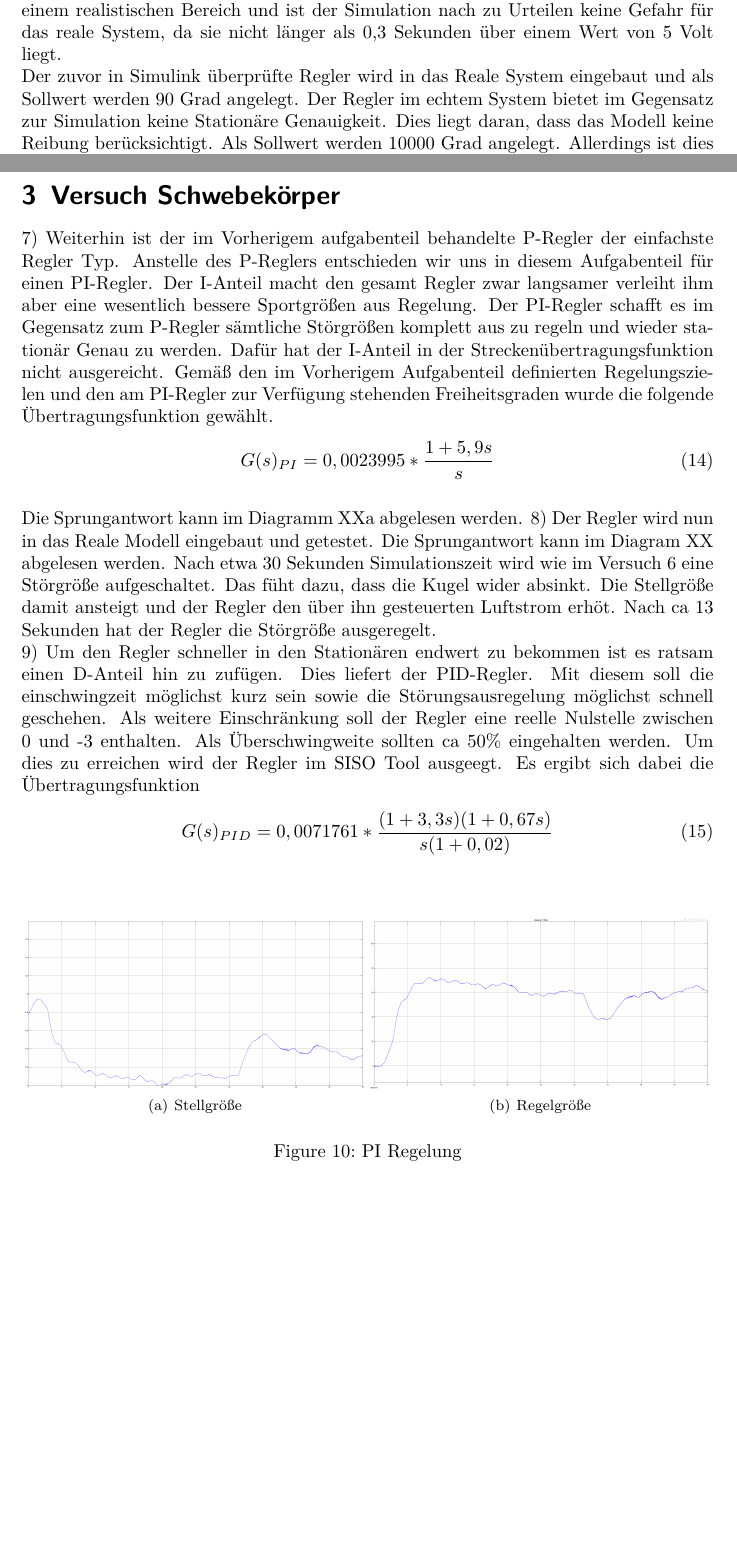
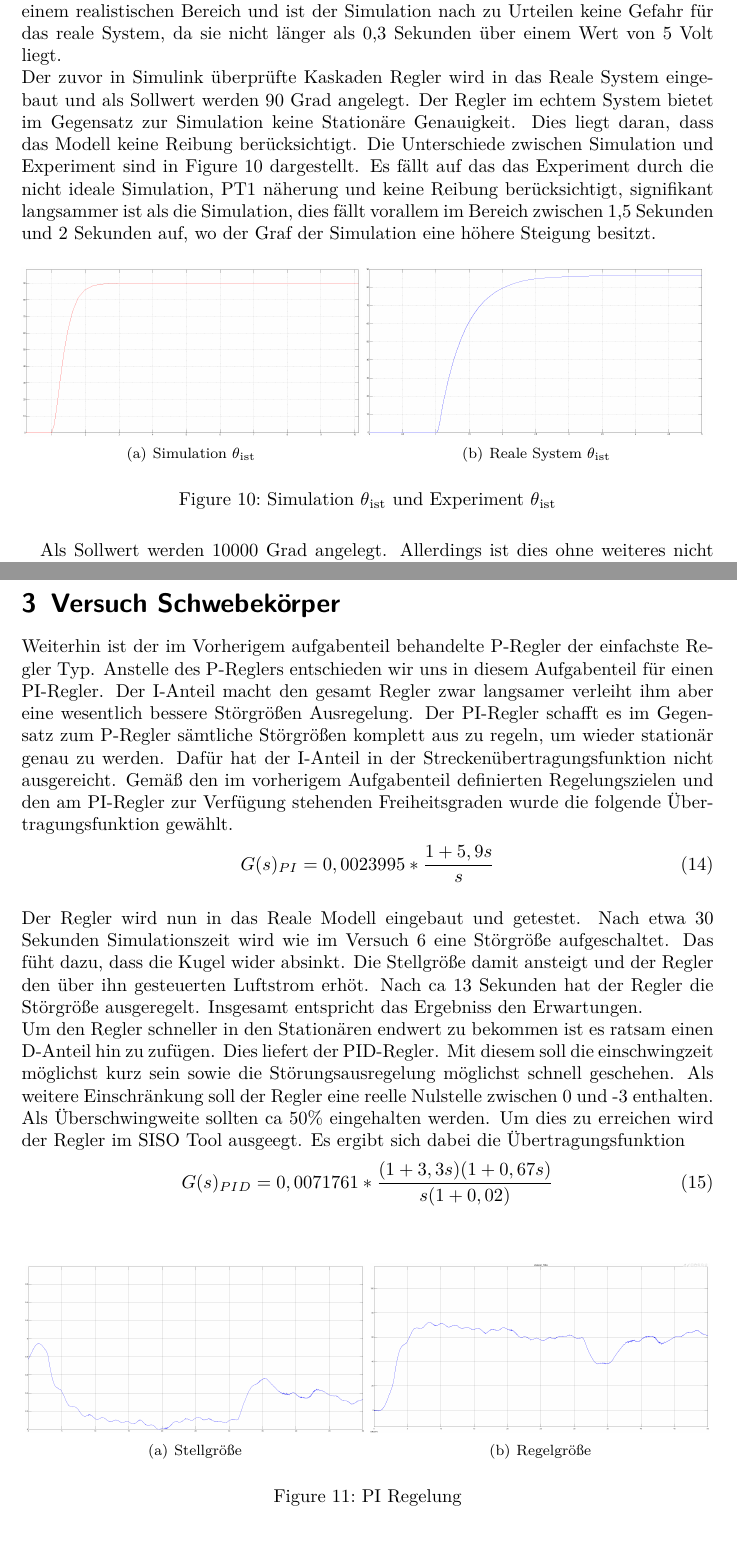
Before and after one commit to Eugen2586/RegelungstechnikAbgabe, a LaTeX document (Praktikumsbericht Regelungstechnik Praktikum/Praktikum Regelungstechnik.tex): two parts of pages 12 and 13 of 21, joined at a grey line, cut so that both start at the same text, the shorter picture padded with empty space. Compiled offline with pdfLaTeX.

Commit message:
fast Fertig Teil Leon
mein Teil ist fast fertig.

```diff
--- a/Praktikumsbericht Regelungstechnik Praktikum/Praktikum Regelungstechnik.tex
+++ b/Praktikumsbericht Regelungstechnik Praktikum/Praktikum Regelungstechnik.tex
@@ -267,8 +270,18 @@ G(s)_{ ua\theta}=G(s)_{ua\dot{\theta}}*\frac{1}{s} = \frac{90,653}{91,653s+9,17s
 %c)
 Mithilfe des SISO Tools kann ein P-Regler ausgelegt werden der die t \textsubscript{5\%} Zeit minimiert ohne dabei überzuschwingen.
 Als Verstärkungsfaktor des P-Reglers wurde 2,5262 ermittelt.
-	Die im bestimmte Kaskadenregelung soll nun in Simulink getestet werden. Als Sollwert wird dabei 90 Grad angenommen. Die dabei Benötigte Stellgröße liegt in einem realistischen Bereich und ist der Simulation nach zu Urteilen keine Gefahr für das reale System, da sie nicht länger als 0,3 Sekunden über einem Wert von 5 Volt liegt.\\
-	Der zuvor in Simulink überprüfte Regler wird in das Reale System eingebaut und als Sollwert werden 90 Grad angelegt. Der Regler im echtem System bietet im Gegensatz zur Simulation keine Stationäre Genauigkeit. Dies liegt daran, dass das Modell keine Reibung berücksichtigt.
-	Als Sollwert werden 10000 Grad angelegt.
- Allerdings ist dies ohne weiteres nicht möglich da das reale System einen Error Code ausgibt.
+%d)
+Die im bestimmte Kaskadenregelung soll nun in Simulink getestet werden. Als Sollwert wird dabei 90 Grad angenommen. Die dabei Benötigte Stellgröße liegt in einem realistischen Bereich und ist der Simulation nach zu Urteilen keine Gefahr für das reale System, da sie nicht länger als 0,3 Sekunden über einem Wert von 5 Volt liegt.\\
+%e)
+Der zuvor in Simulink überprüfte Kaskaden Regler wird in das Reale System eingebaut und als Sollwert werden 90 Grad angelegt. Der Regler im echtem System bietet im Gegensatz zur Simulation keine Stationäre Genauigkeit. Dies liegt daran, dass das Modell keine Reibung berücksichtigt.
+Die Unterschiede zwischen Simulation und Experiment sind in Figure 10 dargestellt. Es fällt auf das das Experiment durch die nicht ideale Simulation, PT1 näherung und keine Reibung berücksichtigt, signifikant langsammer ist als die Simulation, dies fällt vorallem im Bereich zwischen 1,5 Sekunden und 2 Sekunden auf, wo der Graf der Simulation eine höhere Steigung besitzt.
+%-----------------Stimmt die Figure Nummer noch?--------------???????????????????????????????????????????????????????????????????????????
+\begin{figure} [H]
+    \subfigure[Simulation $\theta$\textsubscript{ist}]{\includegraphics[width=0.49\textwidth]{Leon-PRT-Bilder/Drehzahl6d1neu}}
+    \subfigure[Reale System $\theta$\textsubscript{ist}]{\includegraphics[width=0.49\textwidth]{Leon-PRT-Bilder/Drehzahl6e1neu}}
+\caption{ Simulation $\theta$\textsubscript{ist} und Experiment $\theta$\textsubscript{ist}  }
+\end{figure}
+%f)
+Als Sollwert werden 10000 Grad angelegt.
+Allerdings ist dies ohne weiteres nicht möglich da das reale System einen Error Code ausgibt.
 Dies liegt an mehreren Problemen.
@@ -277,15 +291,16 @@ Dies liegt an mehreren Problemen.
 %-----begin---------------------------------Schwebekörper----------------------------------------------Schwebekörper-----------------------------
 \newpage
 \section{Versuch Schwebekörper}
-7) Weiterhin ist der im Vorherigem aufgabenteil behandelte P-Regler der einfachste Regler Typ. Anstelle des P-Reglers entschieden wir uns in diesem Aufgabenteil für einen PI-Regler. Der I-Anteil macht den gesamt Regler zwar langsamer verleiht ihm aber eine wesentlich bessere Sportgrößen aus Regelung. Der PI-Regler schafft es im Gegensatz zum P-Regler sämtliche Störgrößen komplett aus zu regeln und wieder stationär Genau zu werden. Dafür hat der I-Anteil in der Streckenübertragungsfunktion nicht ausgereicht. Gemäß den im Vorherigem Aufgabenteil definierten Regelungszielen und den am PI-Regler zur Verfügung stehenden Freiheitsgraden wurde die folgende Übertragungsfunktion gewählt.
+%7)
+Weiterhin ist der im Vorherigem aufgabenteil behandelte P-Regler der einfachste Regler Typ. Anstelle des P-Reglers entschieden wir uns in diesem Aufgabenteil für einen PI-Regler. Der I-Anteil macht den gesamt Regler zwar langsamer verleiht ihm aber eine wesentlich bessere Störgrößen Ausregelung. Der PI-Regler schafft es im Gegensatz zum P-Regler sämtliche Störgrößen komplett aus zu regeln, um wieder stationär genau zu werden. Dafür hat der I-Anteil in der Streckenübertragungsfunktion nicht ausgereicht. Gemäß den im vorherigem Aufgabenteil definierten Regelungszielen und den am PI-Regler zur Verfügung stehenden Freiheitsgraden wurde die folgende Übertragungsfunktion gewählt.
 \begin{align}
    G(s)_{PI}=0,0023995*\frac{1+5,9s}{s}
 \end{align} \\
-Die Sprungantwort kann im Diagramm XXa abgelesen werden.
-%Einfügen der Diagramnummer !!!!!!!!!!!!!!!!!!!!!!!!!!!!!!!!!!!!!!!!!!!!!!!!!!!!!!!!!!!!!!!!!!!!!!!!!!!!!!!!!!!!!!!!!!!!!!!!!!!!!!!!!!!
-8) Der Regler wird nun in das Reale Modell eingebaut und getestet. Die Sprungantwort kann im Diagram XX abgelesen werden.
-Nach etwa 30 Sekunden Simulationszeit wird wie im Versuch 6 eine Störgröße aufgeschaltet. Das füht dazu, dass die Kugel wider absinkt. Die Stellgröße damit ansteigt und der Regler den über ihn gesteuerten Luftstrom erhöt. Nach ca 13 Sekunden hat der Regler die Störgröße ausgeregelt.\\
-9) Um den Regler schneller in den Stationären endwert zu bekommen ist es ratsam einen D-Anteil hin zu zufügen. Dies liefert der PID-Regler.
+%8)
+Der Regler wird nun in das Reale Modell eingebaut und getestet.
+Nach etwa 30 Sekunden Simulationszeit wird wie im Versuch 6 eine Störgröße aufgeschaltet. Das füht dazu, dass die Kugel wider absinkt. Die Stellgröße damit ansteigt und der Regler den über ihn gesteuerten Luftstrom erhöt. Nach ca 13 Sekunden hat der Regler die Störgröße ausgeregelt. Insgesamt entspricht das Ergebniss den Erwartungen.\\
+%9)
+Um den Regler schneller in den Stationären endwert zu bekommen ist es ratsam einen D-Anteil hin zu zufügen. Dies liefert der PID-Regler.
 Mit diesem soll die einschwingzeit möglichst kurz sein sowie die Störungsausregelung möglichst schnell geschehen. Als weitere Einschränkung soll der Regler eine reelle Nulstelle zwischen 0 und -3 enthalten. Als Überschwingweite sollten ca 50\% eingehalten werden.
 Um dies zu erreichen wird der Regler im SISO Tool ausgeegt.
 Es ergibt sich dabei die Übertragungsfunktion
```
Also changed, not shown: Praktikumsbericht Regelungstechnik Praktikum/Leon-PRT-Bilder/Drehzahl6d1neu.png (added), Praktikumsbericht Regelungstechnik Praktikum/Leon-PRT-Bilder/Drehzahl6e1neu.png (added), Praktikumsbericht Regelungstechnik Praktikum/Praktikum Regelungstechnik.pdf, Praktikumsbericht Regelungstechnik Praktikum/Praktikum Regelungstechnik.tex (13 more changed lines), 1 other file.
